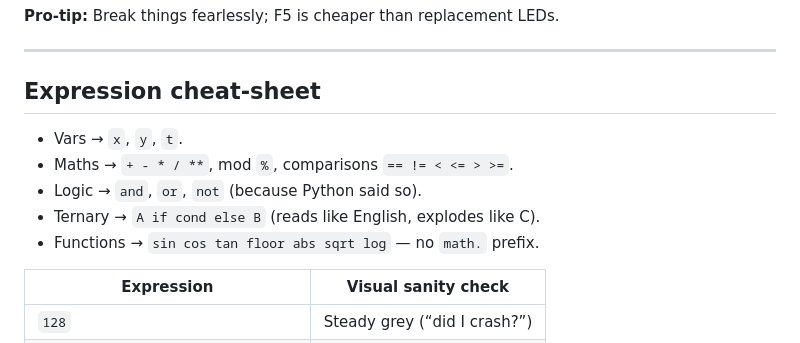
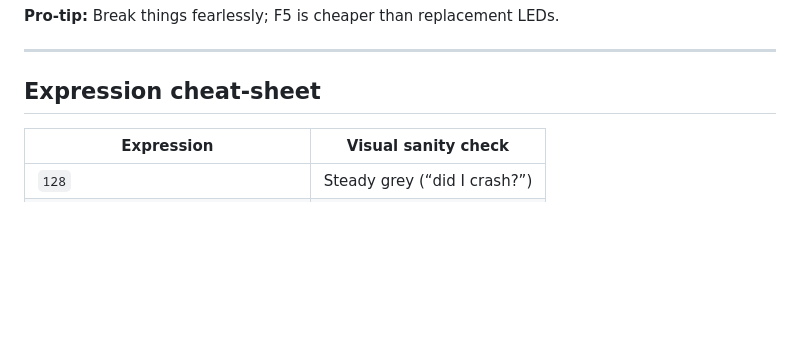
Before and after one commit to PhilKit6/matrixKit-Web, a Markdown page: README.md, the part around the change. Rendered like a GitHub page; blank space fills up the shorter version.

```diff
--- a/README.md
+++ b/README.md
@@ -23,11 +23,6 @@ Design LED madness for Pimoroni’s **Cosmic Unicorn** without ever leaving yo
 ---
 
 ## Expression cheat‑sheet
-* Vars → `x`, `y`, `t`.
-* Maths → `+ - * / **`, mod `%`, comparisons `== != < <= > >=`.
-* Logic → `and`, `or`, `not` (because Python said so).
-* Ternary → `A if cond else B` (reads like English, explodes like C).
-* Functions → `sin cos tan floor abs sqrt log` — no `math.` prefix.
 
 | Expression | Visual sanity check |
 |------------|--------------------|
```
